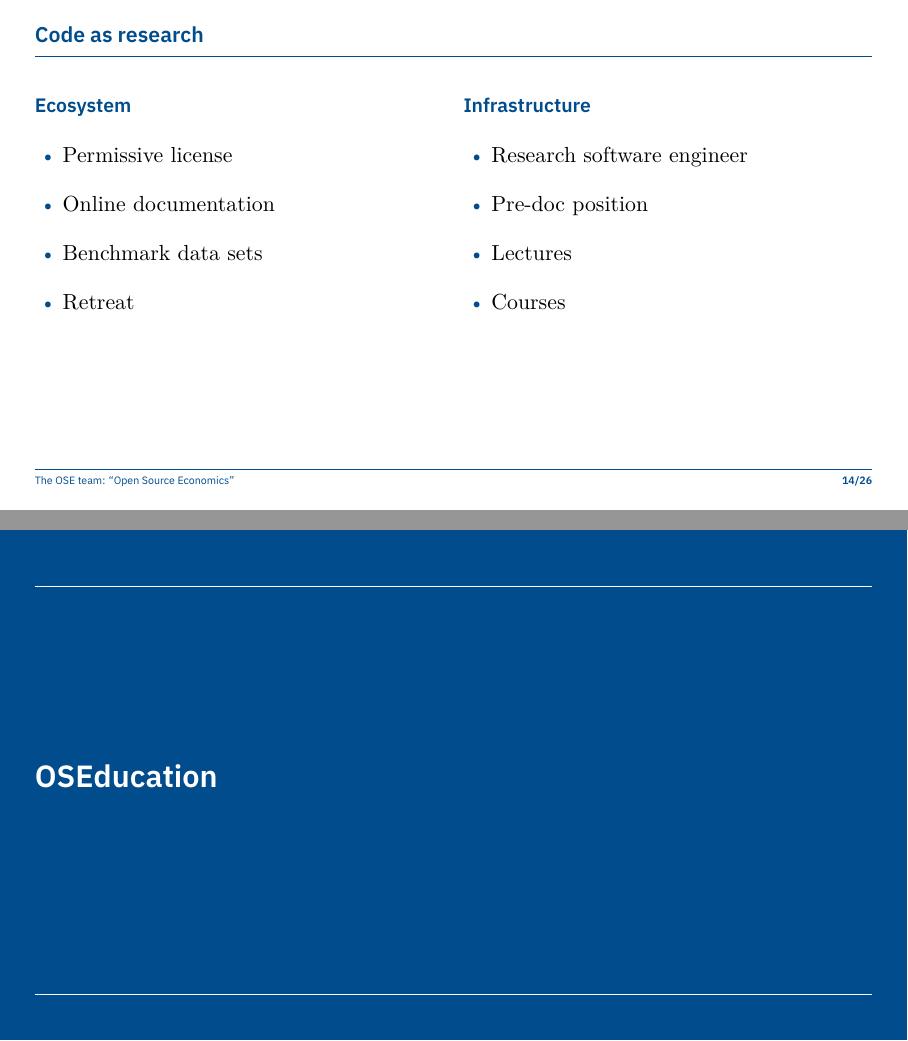
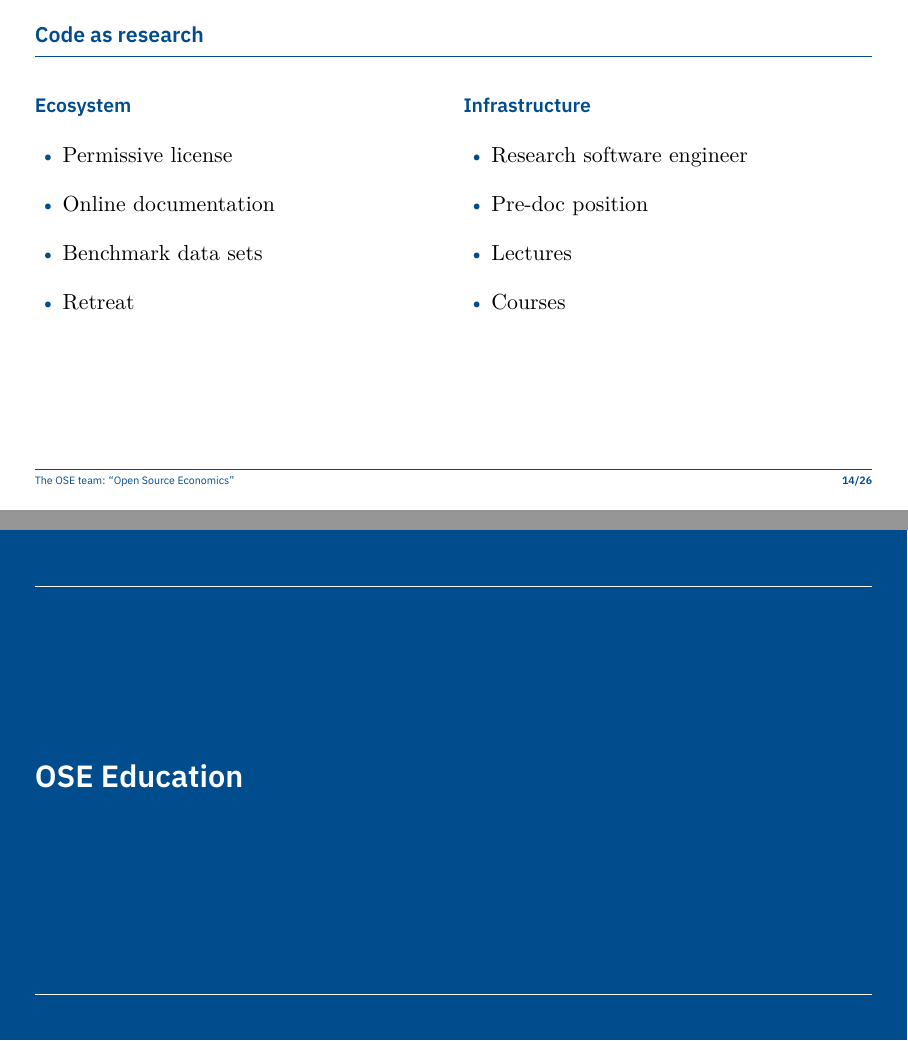
Before and after one commit to OpenSourceEconomics/ose-promotion, LaTeX slides (slides/main.tex, which reads slides/files/s-education.tex): pages 31 and 32 of 45, joined at a grey line. Compiled offline with XeLaTeX.

Commit message:
OSE Education

```diff
--- a/slides/files/s-education.tex
+++ b/slides/files/s-education.tex
@@ -1,7 +1,7 @@
 % !TEX root = ../main.tex
 %-------------------------------------------------------------------------------
 %-------------------------------------------------------------------------------
-\section{OSEducation}
+\section{OSE Education}
 %-------------------------------------------------------------------------------
 %-------------------------------------------------------------------------------
 \begin{frame}\frametitle{Components}
--- a/slides/main.tex
+++ b/slides/main.tex
@@ -4,6 +4,7 @@
 
 \input{preamble/preamble-user}
 
+\usetikzlibrary{arrows.meta}
 \begin{document}
 
 \input{files/s-title}
```
